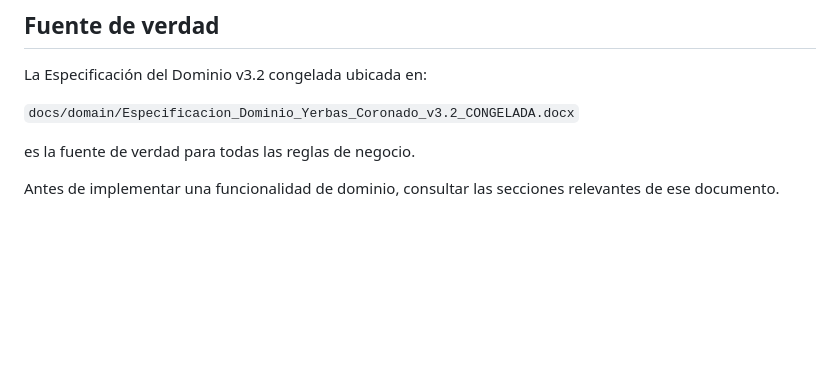
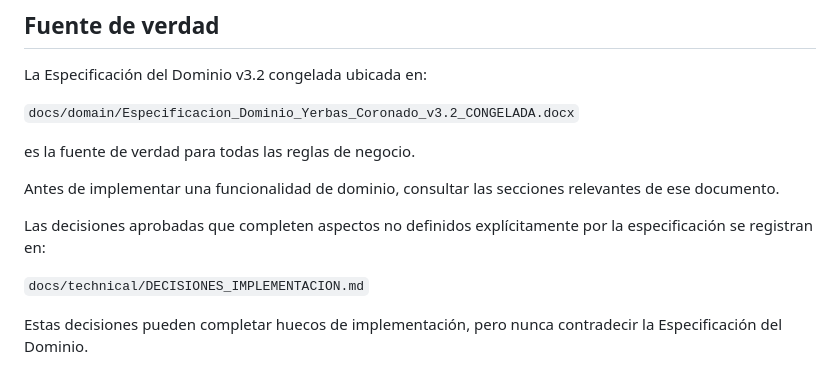
Before and after one commit to TomasMascotena/yerbas-coronado, a Markdown page: AGENTS.md, the part around the change. Drawn GitHub-style; blank space fills up the shorter version.

Commit message:
docs: record product implementation decisions

```diff
--- a/AGENTS.md
+++ b/AGENTS.md
@@ -205,3 +205,11 @@ La Especificación del Dominio v3.2 congelada ubicada en:
 es la fuente de verdad para todas las reglas de negocio.
 
 Antes de implementar una funcionalidad de dominio, consultar las secciones relevantes de ese documento.
+
+Las decisiones aprobadas que completen aspectos no definidos explícitamente
+por la especificación se registran en:
+
+`docs/technical/DECISIONES_IMPLEMENTACION.md`
+
+Estas decisiones pueden completar huecos de implementación, pero nunca
+contradecir la Especificación del Dominio.
```
Also changed, not shown: docs/technical/DECISIONES_IMPLEMENTACION.md (added, +21 -0 lines).
